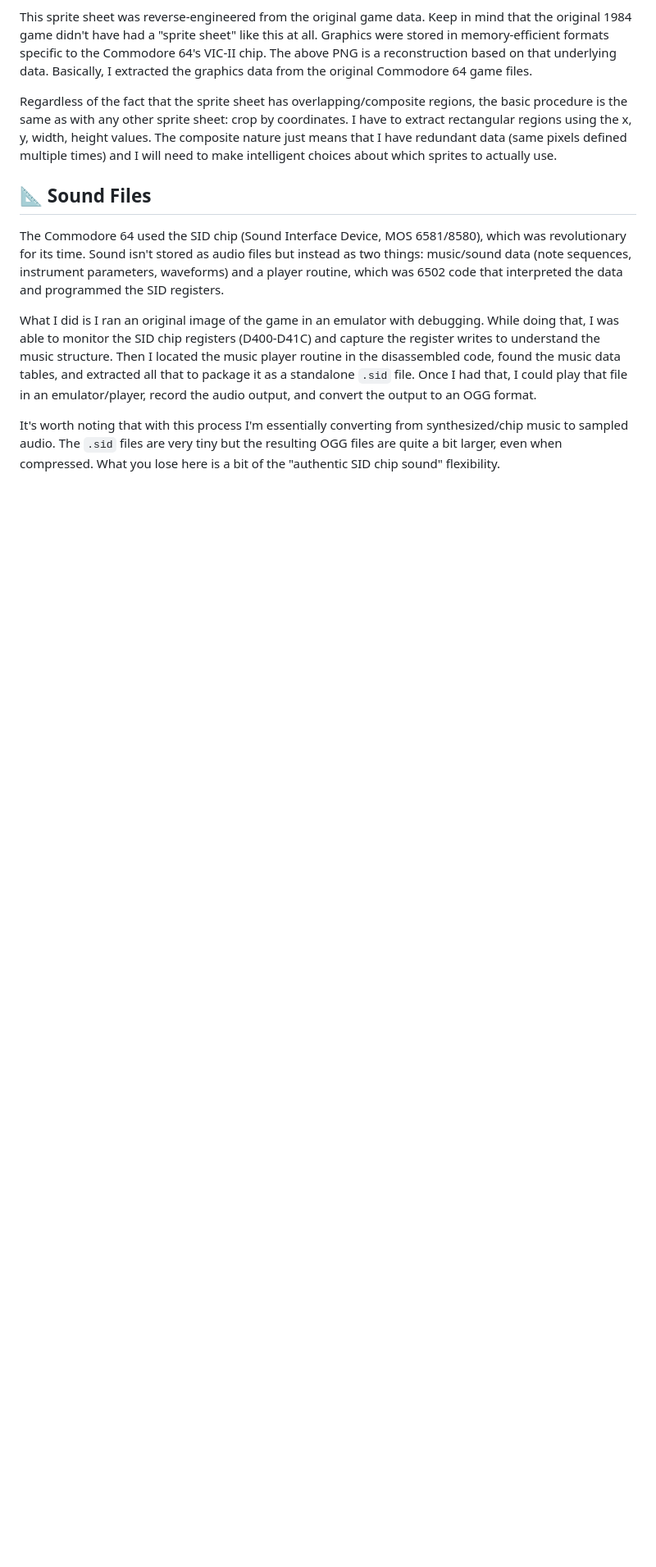
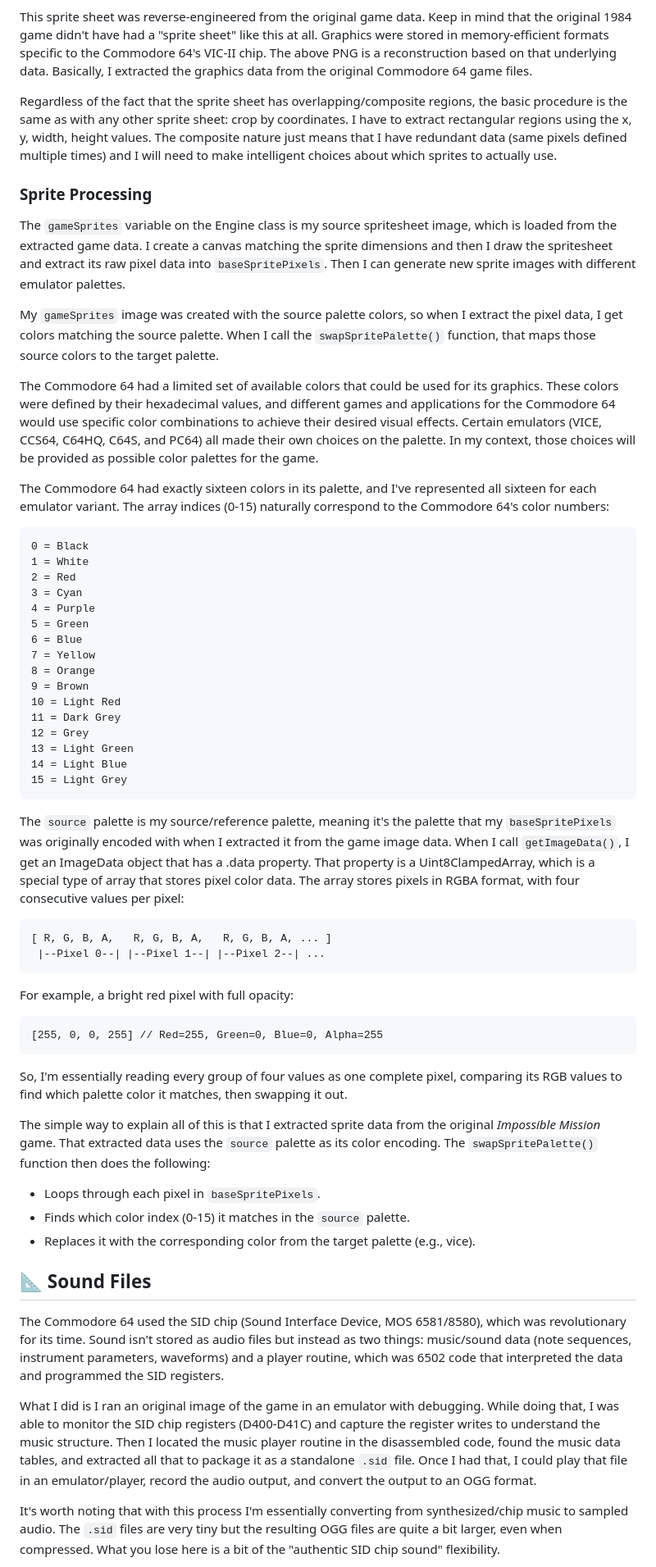
Before and after one commit to jeffnyman/improbable-mission, a Markdown page: DESIGN.md, the part around the change. Shown: that part at 82% size. Rendered like a GitHub page; blank space fills up the shorter version.

Commit message:
Update project documentation.

````diff
--- a/DESIGN.md
+++ b/DESIGN.md
@@ -78,6 +78,56 @@ This sprite sheet was reverse-engineered from the original game data. Keep in mi
 
 Regardless of the fact that the sprite sheet has overlapping/composite regions, the basic procedure is the same as with any other sprite sheet: crop by coordinates. I have to extract rectangular regions using the x, y, width, height values. The composite nature just means that I have redundant data (same pixels defined multiple times) and I will need to make intelligent choices about which sprites to actually use.
 
+### Sprite Processing
+
+The `gameSprites` variable on the Engine class is my source spritesheet image, which is loaded from the extracted game data. I create a canvas matching the sprite dimensions and then I draw the spritesheet and extract its raw pixel data into `baseSpritePixels`. Then I can generate new sprite images with different emulator palettes.
+
+My `gameSprites` image was created with the source palette colors, so when I extract the pixel data, I get colors matching the source palette. When I call the `swapSpritePalette()` function, that maps those source colors to the target palette.
+
+The Commodore 64 had a limited set of available colors that could be used for its graphics. These colors were defined by their hexadecimal values, and different games and applications for the Commodore 64 would use specific color combinations to achieve their desired visual effects. Certain emulators (VICE, CCS64, C64HQ, C64S, and PC64) all made their own choices on the palette. In my context, those choices will be provided as possible color palettes for the game.
+
+The Commodore 64 had exactly sixteen colors in its palette, and I've represented all sixteen for each emulator variant. The array indices (0-15) naturally correspond to the Commodore 64's color numbers:
+
+```
+0 = Black
+1 = White
+2 = Red
+3 = Cyan
+4 = Purple
+5 = Green
+6 = Blue
+7 = Yellow
+8 = Orange
+9 = Brown
+10 = Light Red
+11 = Dark Grey
+12 = Grey
+13 = Light Green
+14 = Light Blue
+15 = Light Grey
+```
+
+The `source` palette is my source/reference palette, meaning it's the palette that my `baseSpritePixels` was originally encoded with when I extracted it from the game image data. When I call `getImageData()`, I get an ImageData object that has a .data property. That property is a Uint8ClampedArray, which is a special type of array that stores pixel color data. The array stores pixels in RGBA format, with four consecutive values per pixel:
+
+```
+[ R, G, B, A,   R, G, B, A,   R, G, B, A, ... ]
+ |--Pixel 0--| |--Pixel 1--| |--Pixel 2--| ...
+```
+
+For example, a bright red pixel with full opacity:
+
+```
+[255, 0, 0, 255] // Red=255, Green=0, Blue=0, Alpha=255
+```
+
+So, I'm essentially reading every group of four values as one complete pixel, comparing its RGB values to find which palette color it matches, then swapping it out.
+
+The simple way to explain all of this is that I extracted sprite data from the original _Impossible Mission_ game. That extracted data uses the `source` palette as its color encoding. The `swapSpritePalette()` function then does the following:
+
+- Loops through each pixel in `baseSpritePixels`.
+- Finds which color index (0-15) it matches in the `source` palette.
+- Replaces it with the corresponding color from the target palette (e.g., vice).
+
 ## 📐 Sound Files
 
 The Commodore 64 used the SID chip (Sound Interface Device, MOS 6581/8580), which was revolutionary for its time. Sound isn't stored as audio files but instead as two things: music/sound data (note sequences, instrument parameters, waveforms) and a player routine, which was 6502 code that interpreted the data and programmed the SID registers.
````
